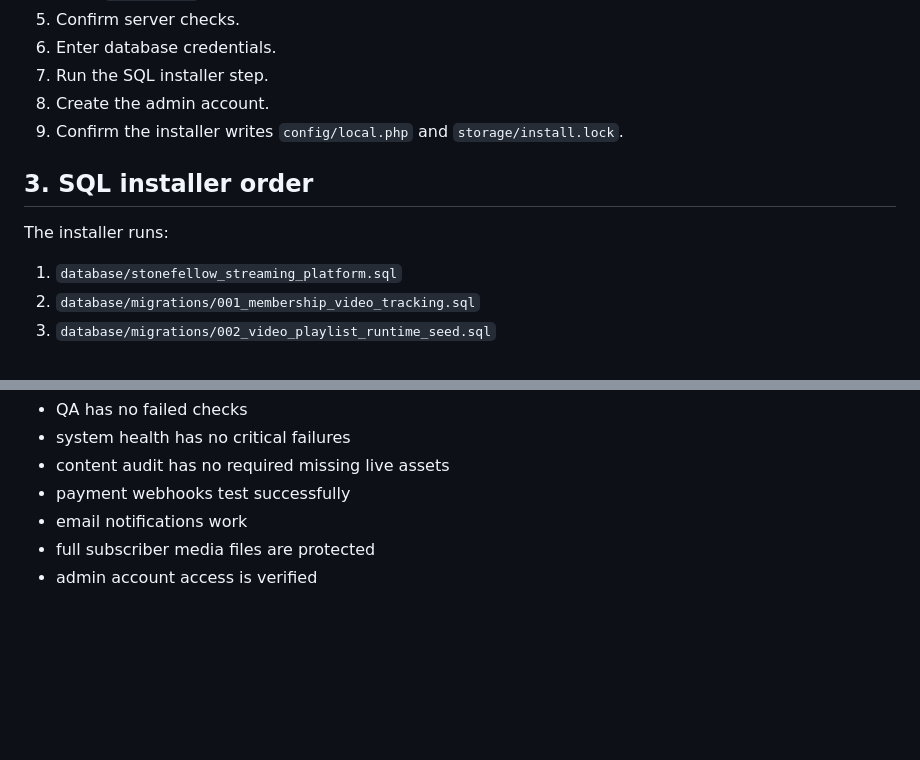
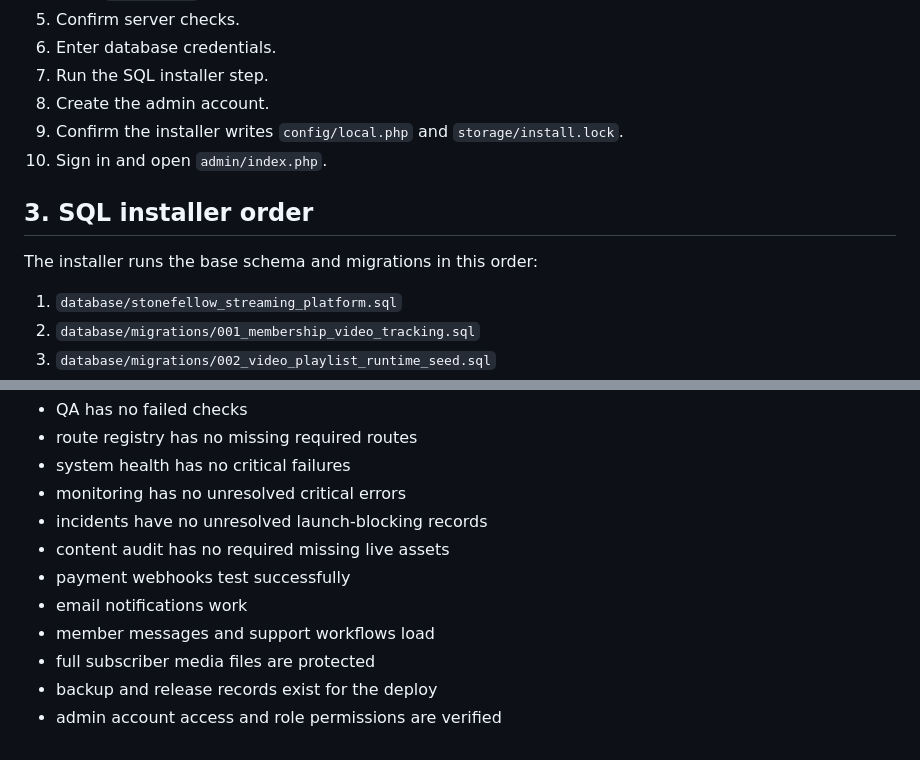
Before and after one commit to bigriversocial74/stonefellow-membership-platform, a Markdown page: docs/DEPLOYMENT_RUNBOOK.md, 2 parts joined by grey strips. Rendered like a GitHub page; blank space fills up the shorter version.

```diff
--- a/docs/DEPLOYMENT_RUNBOOK.md
+++ b/docs/DEPLOYMENT_RUNBOOK.md
@@ -32,10 +32,11 @@ Writable folders:
 7. Run the SQL installer step.
 8. Create the admin account.
 9. Confirm the installer writes `config/local.php` and `storage/install.lock`.
+10. Sign in and open `admin/index.php`.
 
 ## 3. SQL installer order
 
-The installer runs:
+The installer runs the base schema and migrations in this order:
 
 1. `database/stonefellow_streaming_platform.sql`
 2. `database/migrations/001_membership_video_tracking.sql`
@@ -144,7 +192,12 @@ Launch when:
 - QA has no failed checks
+- route registry has no missing required routes
 - system health has no critical failures
+- monitoring has no unresolved critical errors
+- incidents have no unresolved launch-blocking records
 - content audit has no required missing live assets
 - payment webhooks test successfully
 - email notifications work
+- member messages and support workflows load
 - full subscriber media files are protected
-- admin account access is verified
+- backup and release records exist for the deploy
+- admin account access and role permissions are verified
```
Also changed, not shown: other parts of docs/DEPLOYMENT_RUNBOOK.md (+75 -28 lines).
